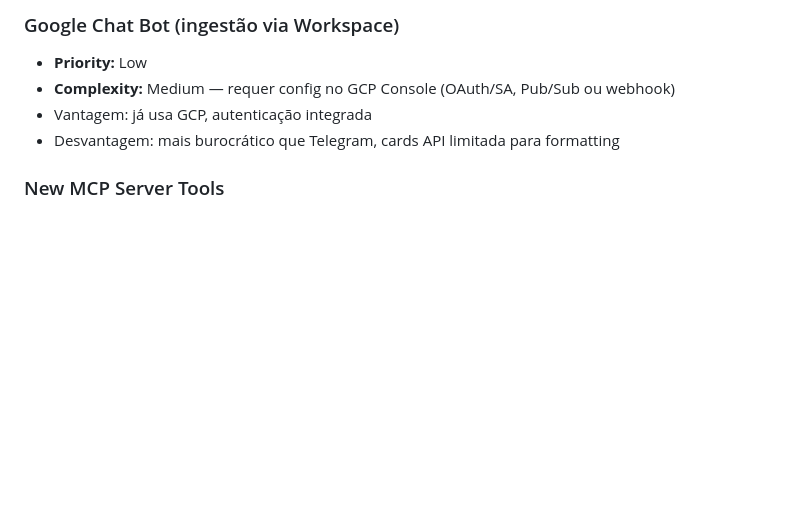
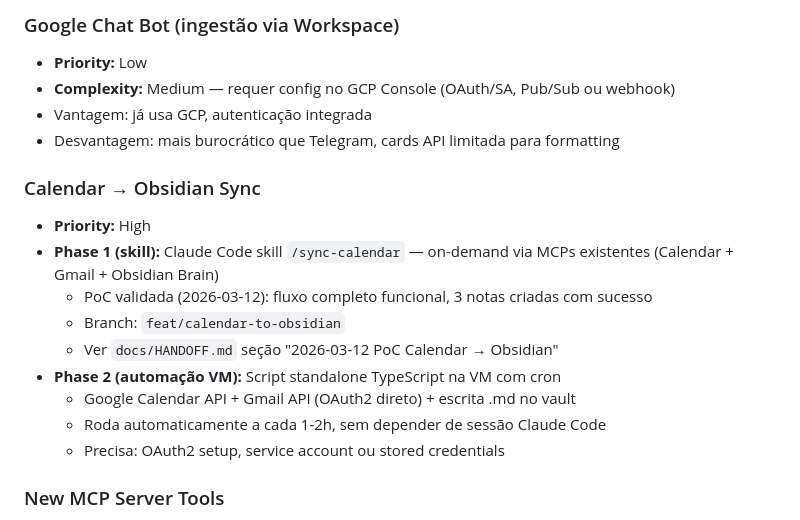
Before and after one commit to isorensen/lox-brain, a Markdown page: TODO.md, the part around the change. GitHub-like rendering; blank space fills up the shorter version.

Commit message:
docs: add Calendar→Obsidian sync to TODO with automation roadmap
Phase 1: Claude Code skill (on-demand), Phase 2: standalone VM script (cron).

Co-Authored-By: Claude Opus 4.6 <noreply@anthropic.com>

```diff
--- a/TODO.md
+++ b/TODO.md
@@ -43,6 +43,17 @@
 - Vantagem: já usa GCP, autenticação integrada
 - Desvantagem: mais burocrático que Telegram, cards API limitada para formatting
 
+### Calendar → Obsidian Sync
+- **Priority:** High
+- **Phase 1 (skill):** Claude Code skill `/sync-calendar` — on-demand via MCPs existentes (Calendar + Gmail + Obsidian Brain)
+  - PoC validada (2026-03-12): fluxo completo funcional, 3 notas criadas com sucesso
+  - Branch: `feat/calendar-to-obsidian`
+  - Ver `docs/HANDOFF.md` seção "2026-03-12 PoC Calendar → Obsidian"
+- **Phase 2 (automação VM):** Script standalone TypeScript na VM com cron
+  - Google Calendar API + Gmail API (OAuth2 direto) + escrita .md no vault
+  - Roda automaticamente a cada 1-2h, sem depender de sessão Claude Code
+  - Precisa: OAuth2 setup, service account ou stored credentials
+
 ### New MCP Server Tools
 - **Priority:** Medium
 - `search_by_tags` — query by tags (GIN index already exists)
```
